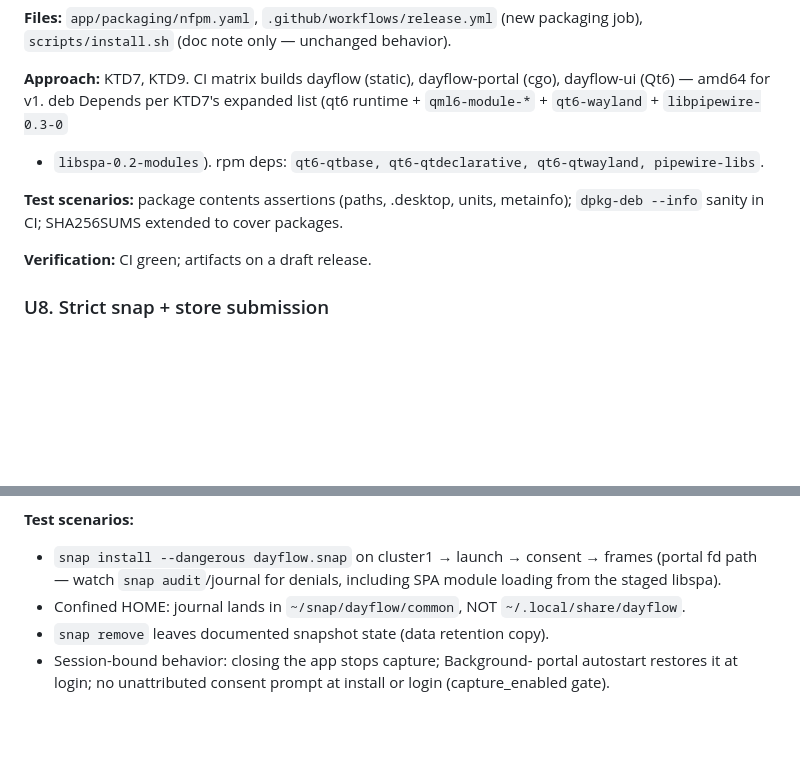
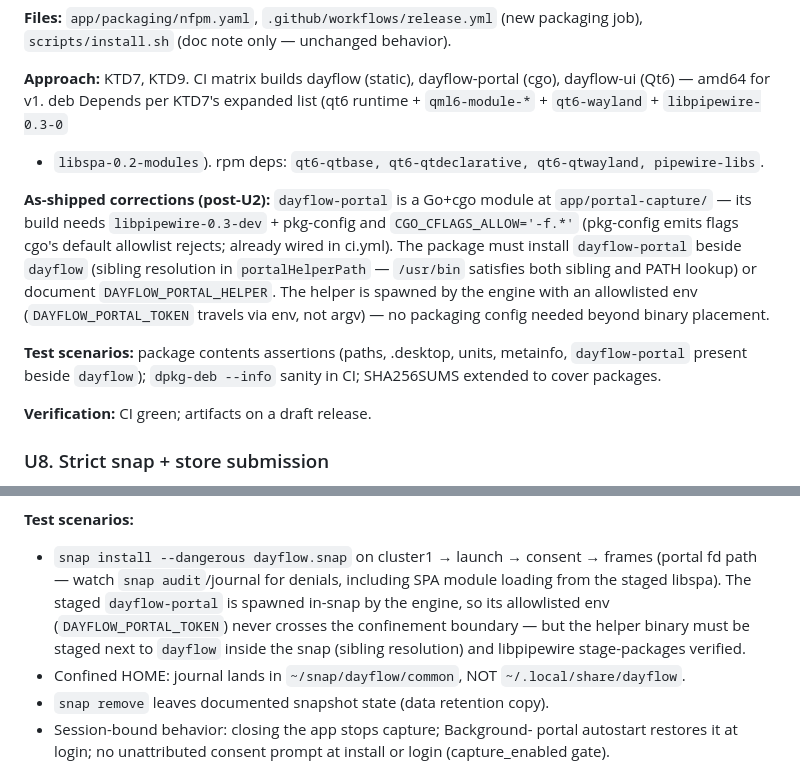
Before and after one commit to duketopceo/dayflow-linux, a Markdown page: docs/plans/2026-10-06-001-feat-standalone-desktop-app-plan.md, 2 parts joined by grey strips. Drawn GitHub-style; blank space fills up the shorter version.

Commit message:
docs(plan): standalone U7/U8 corrections for as-shipped portal helper
dayflow-portal shipped as a Go+cgo module, not CMake — packaging needs
libpipewire-0.3-dev + CGO_CFLAGS_ALLOW, and the binary installs beside
dayflow (sibling resolution). Snap lane: helper is spawned in-snap so
the token env never crosses confinement, but must be staged next to the
engine binary.

Generated with [Devin](https://devin.ai)

Co-Authored-By: Devin <158243242+devin-ai-integration[bot]@users.noreply.github.com>

```diff
--- a/docs/plans/2026-10-06-001-feat-standalone-desktop-app-plan.md
+++ b/docs/plans/2026-10-06-001-feat-standalone-desktop-app-plan.md
@@ -601,9 +601,19 @@ list (qt6 runtime + `qml6-module-*` + `qt6-wayland` + `libpipewire-0.3-0`
 + `libspa-0.2-modules`). rpm deps: `qt6-qtbase, qt6-qtdeclarative,
 qt6-qtwayland, pipewire-libs`.
 
+**As-shipped corrections (post-U2):** `dayflow-portal` is a Go+cgo module
+at `app/portal-capture/` — its build needs `libpipewire-0.3-dev` +
+pkg-config and `CGO_CFLAGS_ALLOW='-f.*'` (pkg-config emits flags cgo's
+default allowlist rejects; already wired in ci.yml). The package must
+install `dayflow-portal` beside `dayflow` (sibling resolution in
+`portalHelperPath` — `/usr/bin` satisfies both sibling and PATH lookup)
+or document `DAYFLOW_PORTAL_HELPER`. The helper is spawned by the engine
+with an allowlisted env (`DAYFLOW_PORTAL_TOKEN` travels via env, not
+argv) — no packaging config needed beyond binary placement.
+
 **Test scenarios:** package contents assertions (paths, .desktop, units,
-metainfo); `dpkg-deb --info` sanity in CI; SHA256SUMS extended to cover
-packages.
+metainfo, `dayflow-portal` present beside `dayflow`); `dpkg-deb --info`
+sanity in CI; SHA256SUMS extended to cover packages.
 
 **Verification:** CI green; artifacts on a draft release.
 
@@ -634,7 +644,11 @@ exactly this honesty.
 **Test scenarios:**
 - `snap install --dangerous dayflow.snap` on cluster1 → launch → consent →
   frames (portal fd path — watch `snap audit`/journal for denials,
-  including SPA module loading from the staged libspa).
+  including SPA module loading from the staged libspa). The staged
+  `dayflow-portal` is spawned in-snap by the engine, so its allowlisted
+  env (`DAYFLOW_PORTAL_TOKEN`) never crosses the confinement boundary —
+  but the helper binary must be staged next to `dayflow` inside the snap
+  (sibling resolution) and libpipewire stage-packages verified.
 - Confined HOME: journal lands in `~/snap/dayflow/common`, NOT
   `~/.local/share/dayflow`.
 - `snap remove` leaves documented snapshot state (data retention copy).
```
